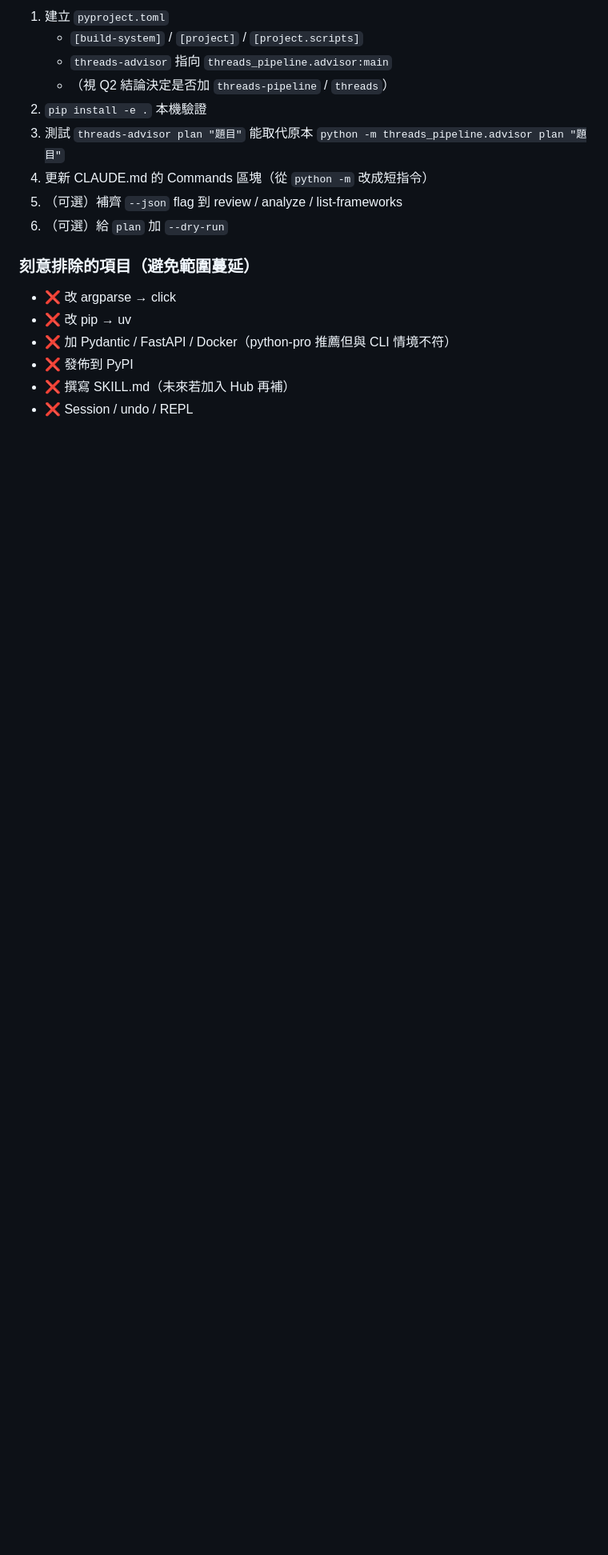
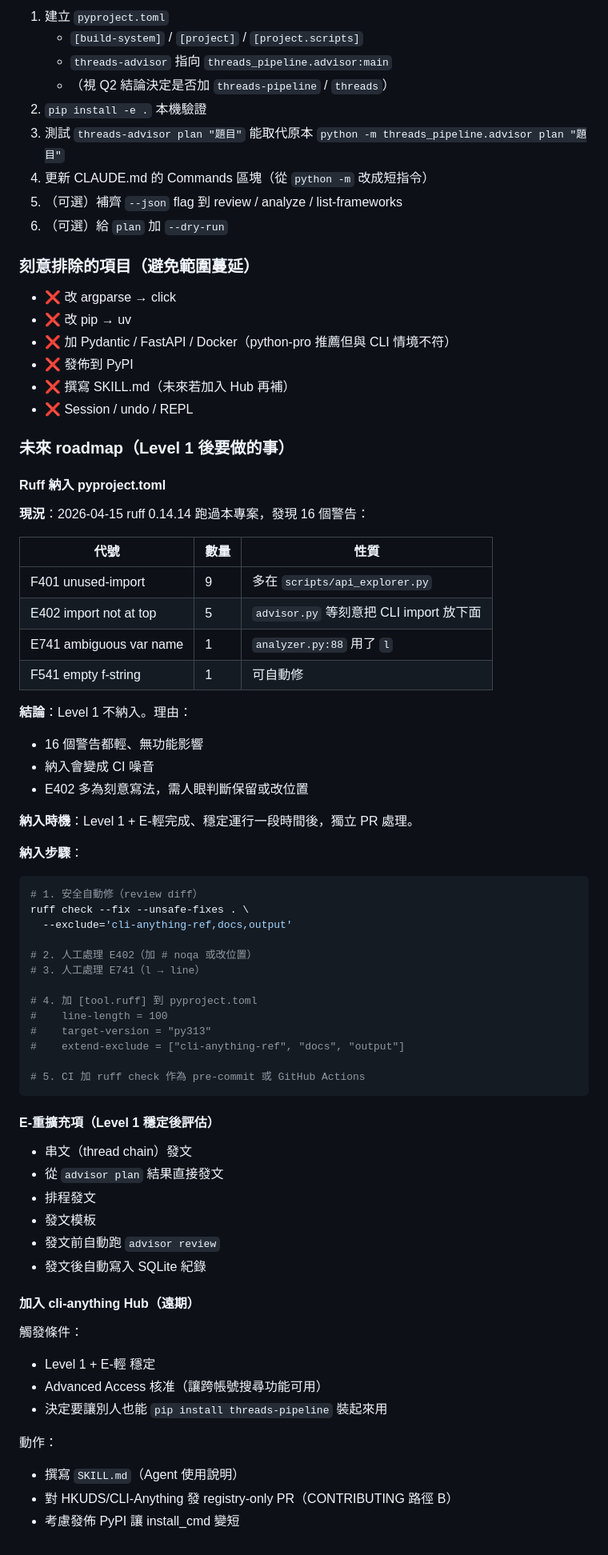
Before and after one commit to azuma520/threads-pipeline, a Markdown page: docs/dev/cli-anything-research.md, the part around the change. Shown at 80% size. Rendered like a GitHub page; blank space fills up the shorter version.

Commit message:
docs(research): 補未來 roadmap（ruff / E-重 / Hub 加入）
Co-Authored-By: Claude Opus 4.6 (1M context) <noreply@anthropic.com>

````diff
--- a/docs/dev/cli-anything-research.md
+++ b/docs/dev/cli-anything-research.md
@@ -411,3 +411,61 @@ CONTRIBUTING.md 讀起來像規範文件。**Hub 不挑內容、只挑格式**
 - ❌ 發佈到 PyPI
 - ❌ 撰寫 SKILL.md（未來若加入 Hub 再補）
 - ❌ Session / undo / REPL
+
+### 未來 roadmap（Level 1 後要做的事）
+
+#### Ruff 納入 pyproject.toml
+
+**現況**：2026-04-15 ruff 0.14.14 跑過本專案，發現 16 個警告：
+
+| 代號 | 數量 | 性質 |
+|---|---|---|
+| F401 unused-import | 9 | 多在 `scripts/api_explorer.py` |
+| E402 import not at top | 5 | `advisor.py` 等刻意把 CLI import 放下面 |
+| E741 ambiguous var name | 1 | `analyzer.py:88` 用了 `l` |
+| F541 empty f-string | 1 | 可自動修 |
+
+**結論**：Level 1 不納入。理由：
+- 16 個警告都輕、無功能影響
+- 納入會變成 CI 噪音
+- E402 多為刻意寫法，需人眼判斷保留或改位置
+
+**納入時機**：Level 1 + E-輕完成、穩定運行一段時間後，獨立 PR 處理。
+
+**納入步驟**：
+```bash
+# 1. 安全自動修（review diff）
+ruff check --fix --unsafe-fixes . \
+  --exclude='cli-anything-ref,docs,output'
+
+# 2. 人工處理 E402（加 # noqa 或改位置）
+# 3. 人工處理 E741（l → line）
+
+# 4. 加 [tool.ruff] 到 pyproject.toml
+#    line-length = 100
+#    target-version = "py313"
+#    extend-exclude = ["cli-anything-ref", "docs", "output"]
+
+# 5. CI 加 ruff check 作為 pre-commit 或 GitHub Actions
+```
+
+#### E-重擴充項（Level 1 穩定後評估）
+
+- 串文（thread chain）發文
+- 從 `advisor plan` 結果直接發文
+- 排程發文
+- 發文模板
+- 發文前自動跑 `advisor review`
+- 發文後自動寫入 SQLite 紀錄
+
+#### 加入 cli-anything Hub（遠期）
+
+觸發條件：
+- Level 1 + E-輕 穩定
+- Advanced Access 核准（讓跨帳號搜尋功能可用）
+- 決定要讓別人也能 `pip install threads-pipeline` 裝起來用
+
+動作：
+- 撰寫 `SKILL.md`（Agent 使用說明）
+- 對 HKUDS/CLI-Anything 發 registry-only PR（CONTRIBUTING 路徑 B）
+- 考慮發佈 PyPI 讓 install_cmd 變短
````
